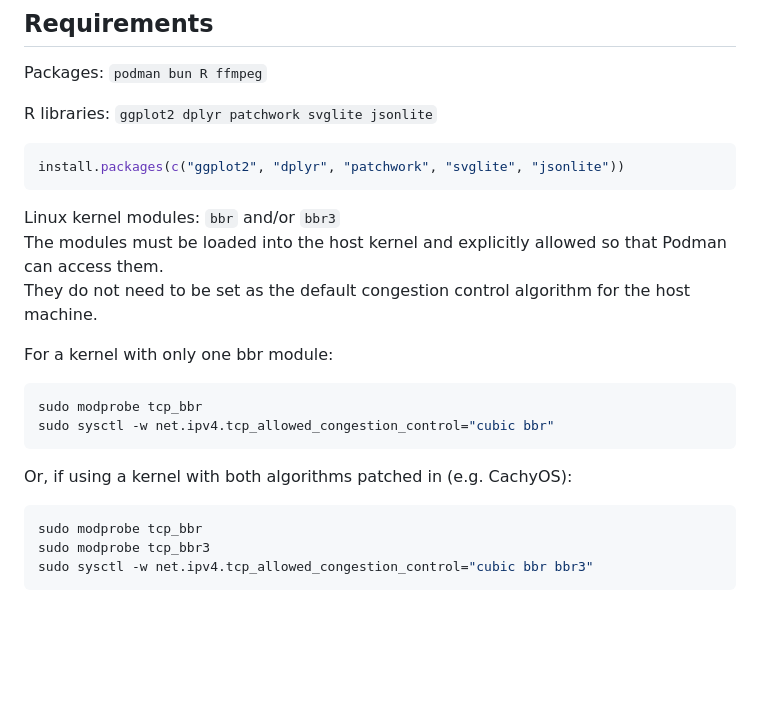
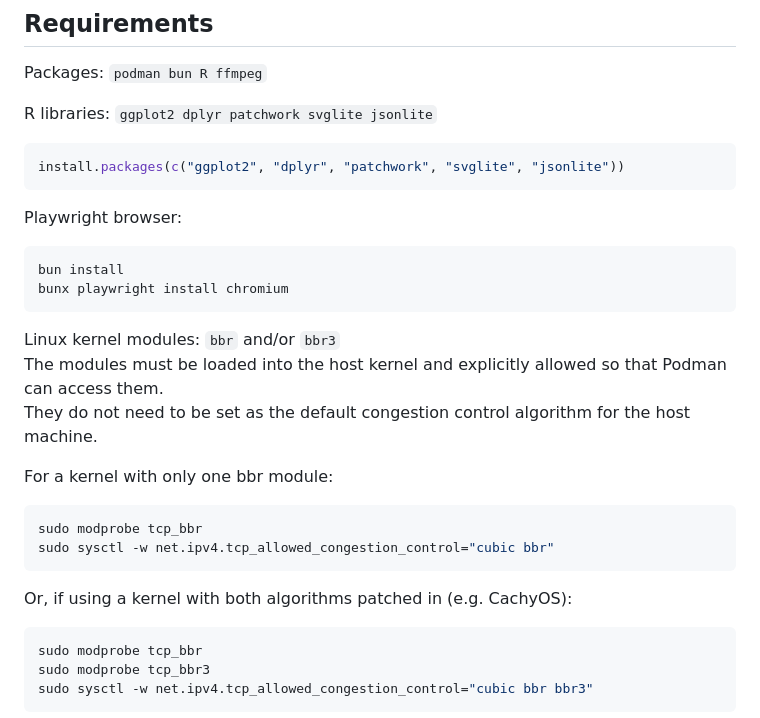
Before and after one commit to crimcode204/BachelorsThesisApp, a Markdown page: README.md, the part around the change. Drawn GitHub-style; blank space fills up the shorter version.

Commit message:
docs: mention playwright browser installation

````diff
--- a/README.md
+++ b/README.md
@@ -28,16 +28,26 @@ R libraries: `ggplot2 dplyr patchwork svglite jsonlite`
 install.packages(c("ggplot2", "dplyr", "patchwork", "svglite", "jsonlite"))
 ```
 
+Playwright browser:
+
+```bash
+bun install
+bunx playwright install chromium
+```
+
 Linux kernel modules: `bbr` and/or `bbr3` \
 The modules must be loaded into the host kernel and explicitly allowed so that Podman can access them. \
 They do not need to be set as the default congestion control algorithm for the host machine.
 
 For a kernel with only one bbr module:
+
 ```bash
 sudo modprobe tcp_bbr
 sudo sysctl -w net.ipv4.tcp_allowed_congestion_control="cubic bbr"
 ```
+
 Or, if using a kernel with both algorithms patched in (e.g. CachyOS):
+
 ```bash
 sudo modprobe tcp_bbr
 sudo modprobe tcp_bbr3
````
